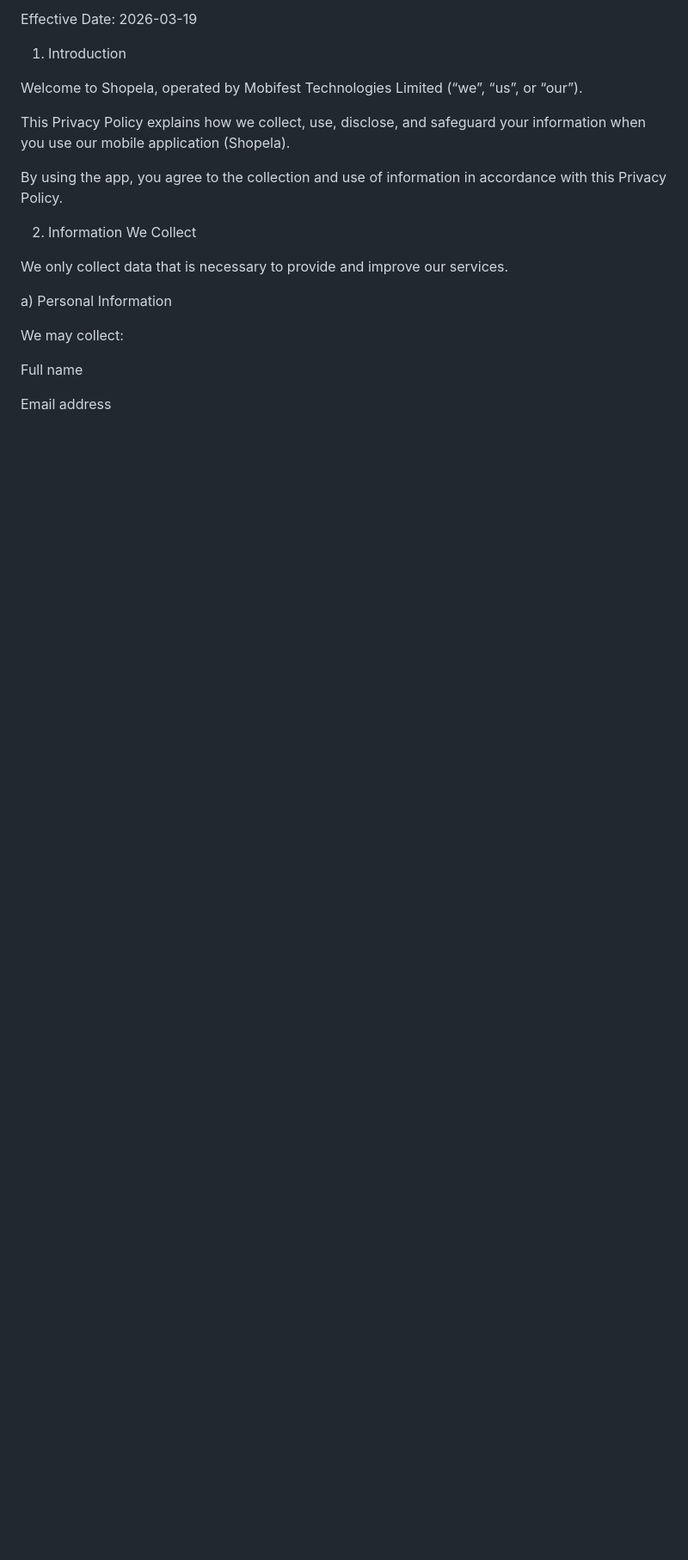
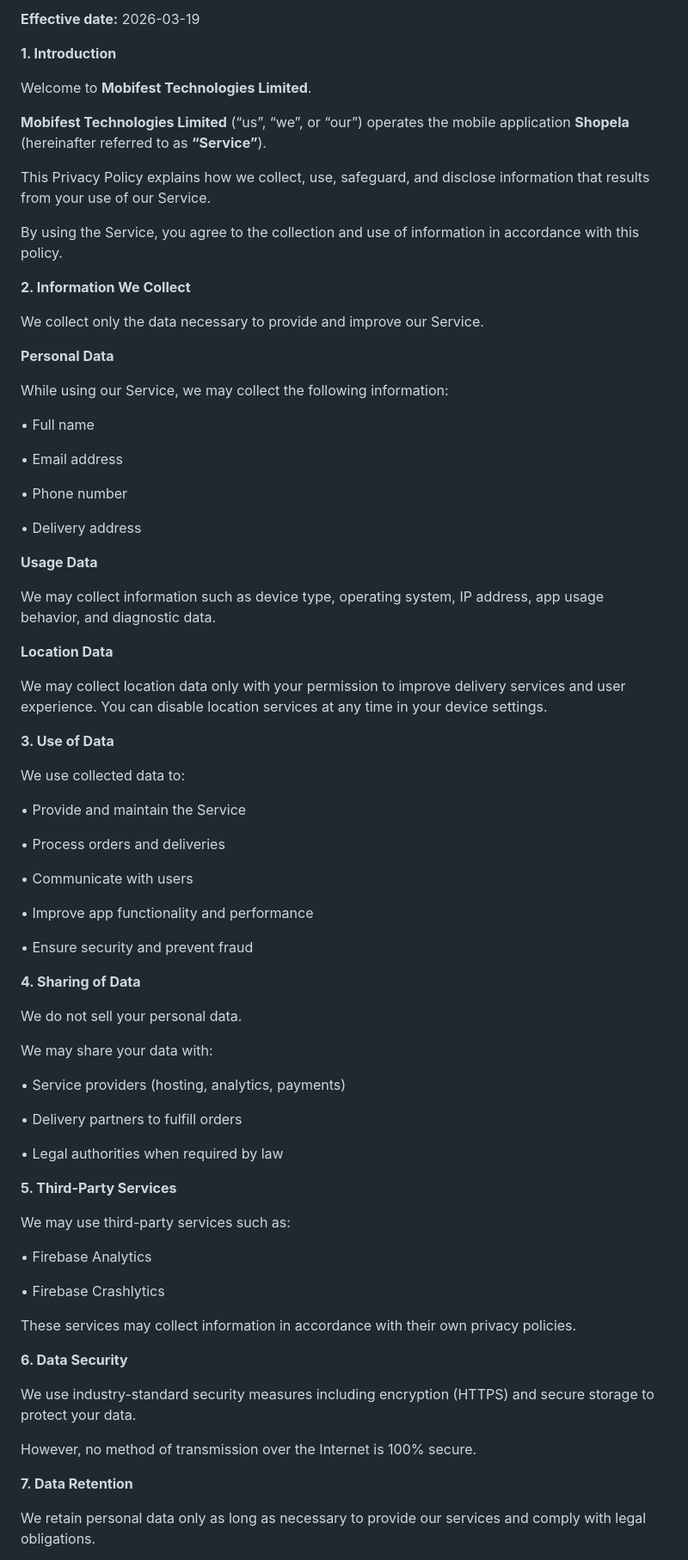
Before and after one commit to moseskamira/Mozeli-QuickApp-Privancy-Policy, a Markdown page: README.md, the part around one of its changes. Shown at 86% size. Drawn GitHub-style; blank space fills up the shorter version.

```diff
--- a/README.md
+++ b/README.md
@@ -2,23 +2,53 @@ PRIVACY POLICY – SHOPELA
 
-Effective Date: 2026-03-19
+<p><b>Effective date:</b> 2026-03-19</p>
 
-1. Introduction
+<p><b>1. Introduction</b></p>
+<p>Welcome to <b>Mobifest Technologies Limited</b>.</p>
+<p><b>Mobifest Technologies Limited</b> (“us”, “we”, or “our”) operates the mobile application <b>Shopela</b> (hereinafter referred to as <b>“Service”</b>).</p>
+<p>This Privacy Policy explains how we collect, use, safeguard, and disclose information that results from your use of our Service.</p>
+<p>By using the Service, you agree to the collection and use of information in accordance with this policy.</p>
 
-Welcome to Shopela, operated by Mobifest Technologies Limited (“we”, “us”, or “our”).
+<p><b>2. Information We Collect</b></p>
+<p>We collect only the data necessary to provide and improve our Service.</p>
 
-This Privacy Policy explains how we collect, use, disclose, and safeguard your information when you use our mobile application (Shopela).
+<p><b>Personal Data</b></p>
+<p>While using our Service, we may collect the following information:</p>
+<p>• Full name</p>
+<p>• Email address</p>
+<p>• Phone number</p>
+<p>• Delivery address</p>
 
-By using the app, you agree to the collection and use of information in accordance with this Privacy Policy.
+<p><b>Usage Data</b></p>
+<p>We may collect information such as device type, operating system, IP address, app usage behavior, and diagnostic data.</p>
 
-2. Information We Collect
+<p><b>Location Data</b></p>
+<p>We may collect location data only with your permission to improve delivery services and user experience. You can disable location services at any time in your device settings.</p>
 
-We only collect data that is necessary to provide and improve our services.
+<p><b>3. Use of Data</b></p>
+<p>We use collected data to:</p>
+<p>• Provide and maintain the Service</p>
+<p>• Process orders and deliveries</p>
+<p>• Communicate with users</p>
+<p>• Improve app functionality and performance</p>
+<p>• Ensure security and prevent fraud</p>
 
-a) Personal Information
+<p><b>4. Sharing of Data</b></p>
+<p>We do not sell your personal data.</p>
+<p>We may share your data with:</p>
+<p>• Service providers (hosting, analytics, payments)</p>
+<p>• Delivery partners to fulfill orders</p>
+<p>• Legal authorities when required by law</p>
 
-We may collect:
+<p><b>5. Third-Party Services</b></p>
+<p>We may use third-party services such as:</p>
+<p>• Firebase Analytics</p>
+<p>• Firebase Crashlytics</p>
+<p>These services may collect information in accordance with their own privacy policies.</p>
 
-Full name
+<p><b>6. Data Security</b></p>
+<p>We use industry-standard security measures including encryption (HTTPS) and secure storage to protect your data.</p>
+<p>However, no method of transmission over the Internet is 100% secure.</p>
 
-Email address
+<p><b>7. Data Retention</b></p>
+<p>We retain personal data only as long as necessary to provide our services and comply with legal obligations.</p>
 
```
Also changed, not shown: other parts of README.md (+25 -133 lines).
